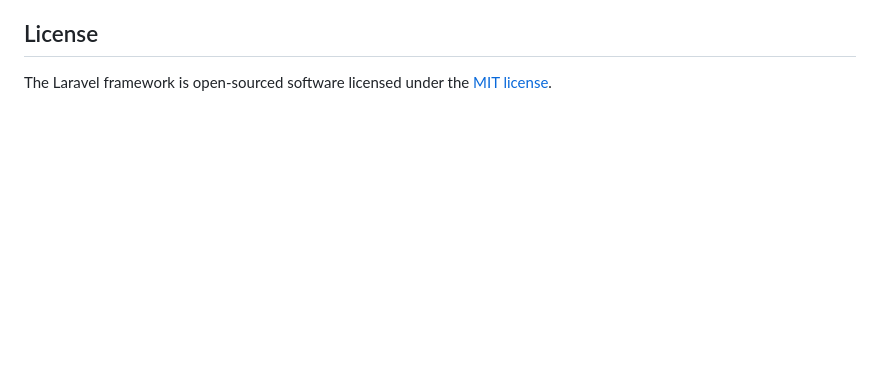
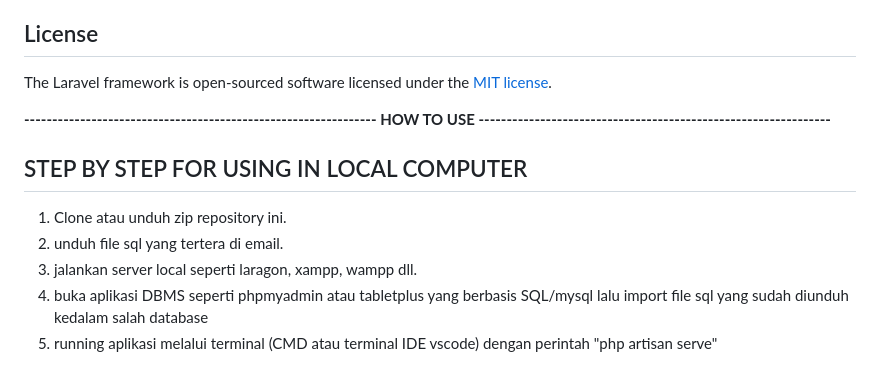
Before and after one commit to Usri-Yusron/codingTest-triSinarPurnama, a Markdown page: README.md, the part around the change. Drawn GitHub-style; blank space fills up the shorter version.

```diff
--- a/README.md
+++ b/README.md
@@ -64,3 +64,12 @@ If you discover a security vulnerability within Laravel, please send an e-mail t
 ## License
 
 The Laravel framework is open-sourced software licensed under the [MIT license](https://opensource.org/licenses/MIT).
+
+**--------------------------------------------------------------- HOW TO USE ---------------------------------------------------------------**
+
+## STEP BY STEP FOR USING IN LOCAL COMPUTER
+1. Clone atau unduh zip repository ini.
+2. unduh file sql yang tertera di email.
+3. jalankan server local seperti laragon, xampp, wampp dll.
+4. buka aplikasi DBMS seperti phpmyadmin atau tabletplus yang berbasis SQL/mysql lalu import file sql yang sudah diunduh kedalam salah database
+5. running aplikasi melalui terminal (CMD atau terminal IDE vscode) dengan perintah "php artisan serve"
```
